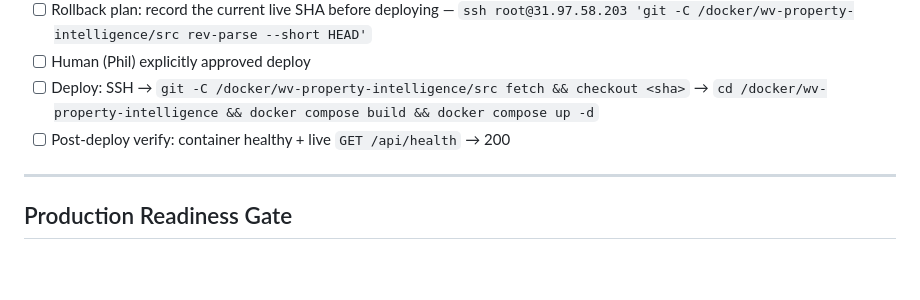
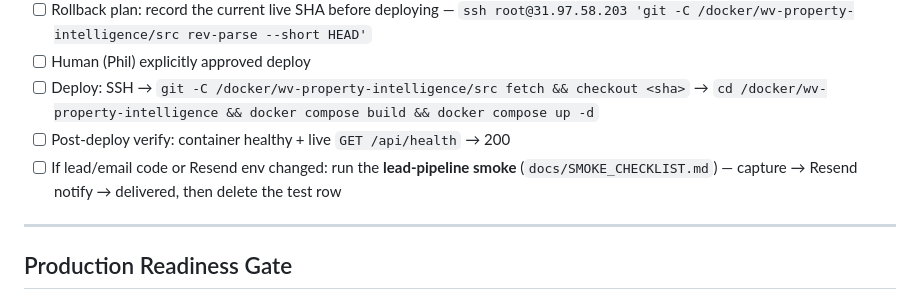
Before and after one commit to malickland-304/wv-property-intelligence, a Markdown page: QA_CHECKLIST.md, the part around the change. GitHub-like rendering; blank space fills up the shorter version.

```diff
--- a/QA_CHECKLIST.md
+++ b/QA_CHECKLIST.md
@@ -74,6 +74,7 @@
 - [ ] Human (Phil) explicitly approved deploy
 - [ ] Deploy: SSH → `git -C /docker/wv-property-intelligence/src fetch && checkout <sha>` → `cd /docker/wv-property-intelligence && docker compose build && docker compose up -d`
 - [ ] Post-deploy verify: container healthy + live `GET /api/health` → 200
+- [ ] If lead/email code or Resend env changed: run the **lead-pipeline smoke** (`docs/SMOKE_CHECKLIST.md`) — capture → Resend notify → delivered, then delete the test row
 
 ---
 
```
Also changed, not shown: docs/SMOKE_CHECKLIST.md (added, +76 -0 lines), docs/agent-handoff.md (+1 -1 lines).
